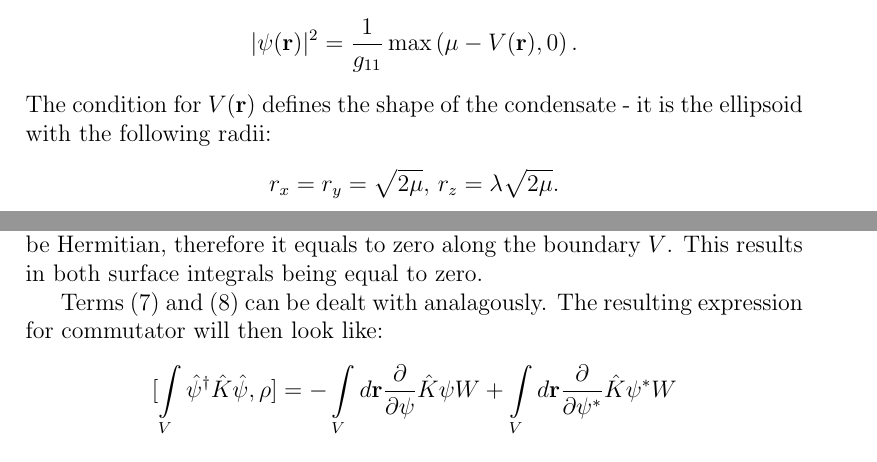
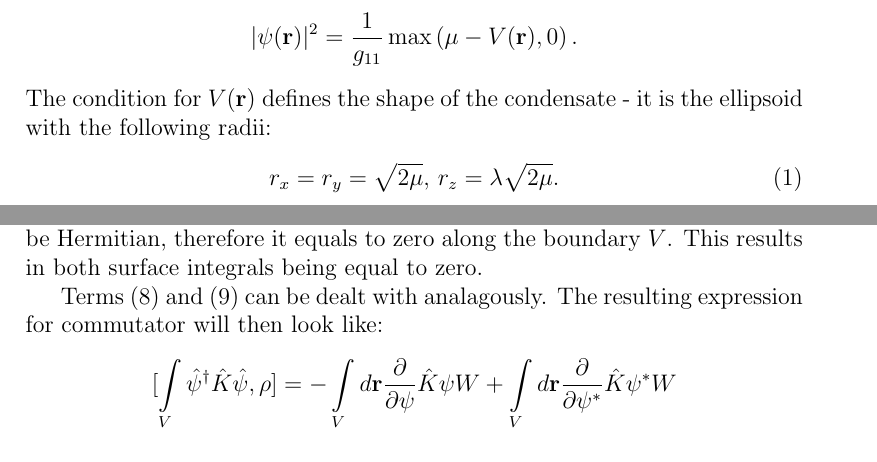
Before and after one commit to fjarri-attic/bec, a LaTeX document (docs/wigner_simulation.report/report.tex): two parts of pages 2 and 11 of 24, joined at a grey line, cut so that both start at the same text. Compiled offline with pdfLaTeX.

Commit message:
docs/wigner_simulation/report: added label for grid size criteria

```diff
--- a/docs/wigner_simulation.report/report.tex
+++ b/docs/wigner_simulation.report/report.tex
@@ -57,7 +57,10 @@ Thus we get the simple equation:
 which leads us to the state function:
 \[ \lvert \psi(\mathbf{r}) \rvert^2 = \frac{1}{g_{11}} \max \left( \mu - V(\mathbf{r}), 0 \right). \]
 The condition for $V(\mathbf{r})$ defines the shape of the condensate - it is the ellipsoid with the following radii:
-\[ r_x = r_y = \sqrt{2\mu},\, r_z = \lambda \sqrt{2\mu}. \]
+\begin{equation}
+\label{tf_condensate_size}
+r_x = r_y = \sqrt{2\mu},\, r_z = \lambda \sqrt{2\mu}.
+\end{equation}
 
 Using the normalisation condition for the steady state function gives us the connection
 between the number of atoms in the condensate and the chemical potential:
```
